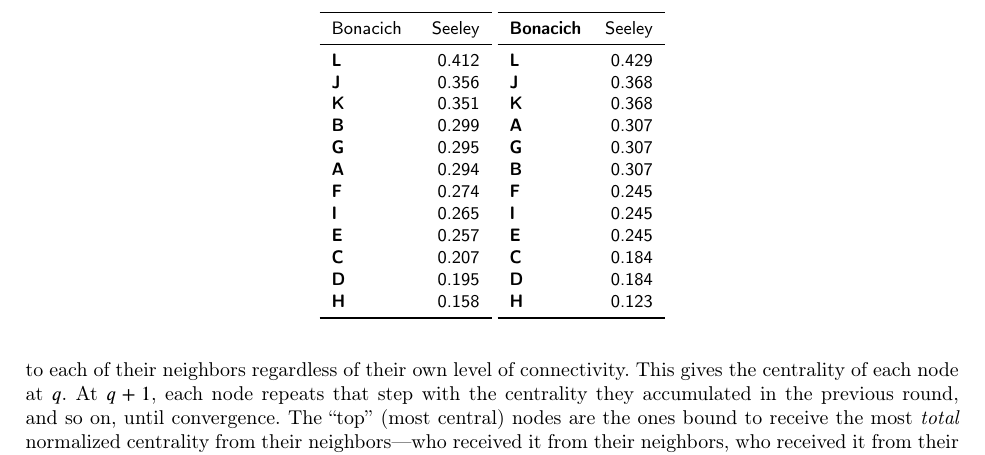
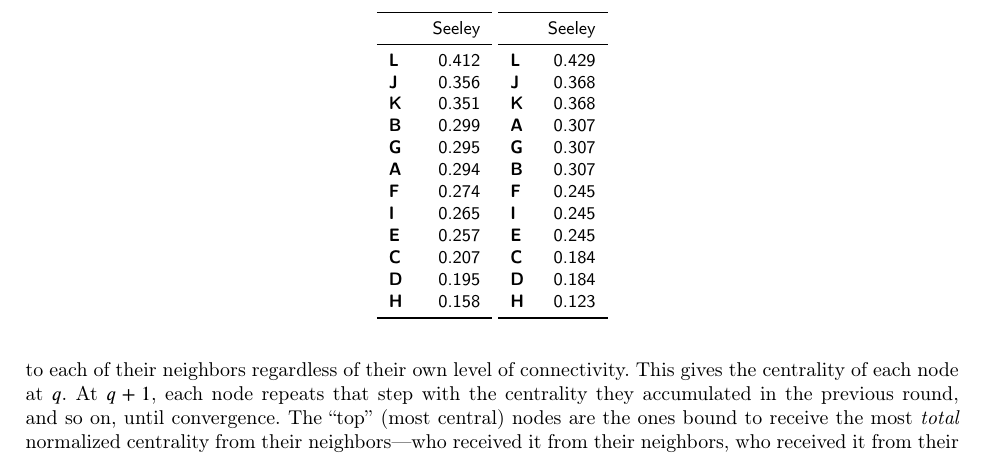
Before and after one commit to olizardo/Reflective-Centralities, a LaTeX paper (main.tex, which reads Tabs/tab1.tex): part of page 4 of 7, cut so that both start at the same text. Compiled offline with pdfLaTeX; a LaTeX package or settings file that is missing is left out.

Commit message:
updated table

```diff
--- a/Tabs/tab1.tex
+++ b/Tabs/tab1.tex
@@ -3,7 +3,7 @@
 \centering
 \begin{tabular}[t]{>{}lr}
 \toprule
-Bonacich & \vphantom{1} Seeley\\
+  & \vphantom{1} Seeley\\
 \midrule
 \textbf{L} & 0.412\\
 \textbf{J} & 0.356\\
@@ -22,7 +22,7 @@ Bonacich & \vphantom{1} Seeley\\
 \centering
 \begin{tabular}[t]{lr}
 \toprule
-\textbf{Bonacich} & Seeley\\
+\textbf{ } & Seeley\\
 \midrule
 \textbf{L} & 0.429\\
 \textbf{J} & 0.368\\
```
